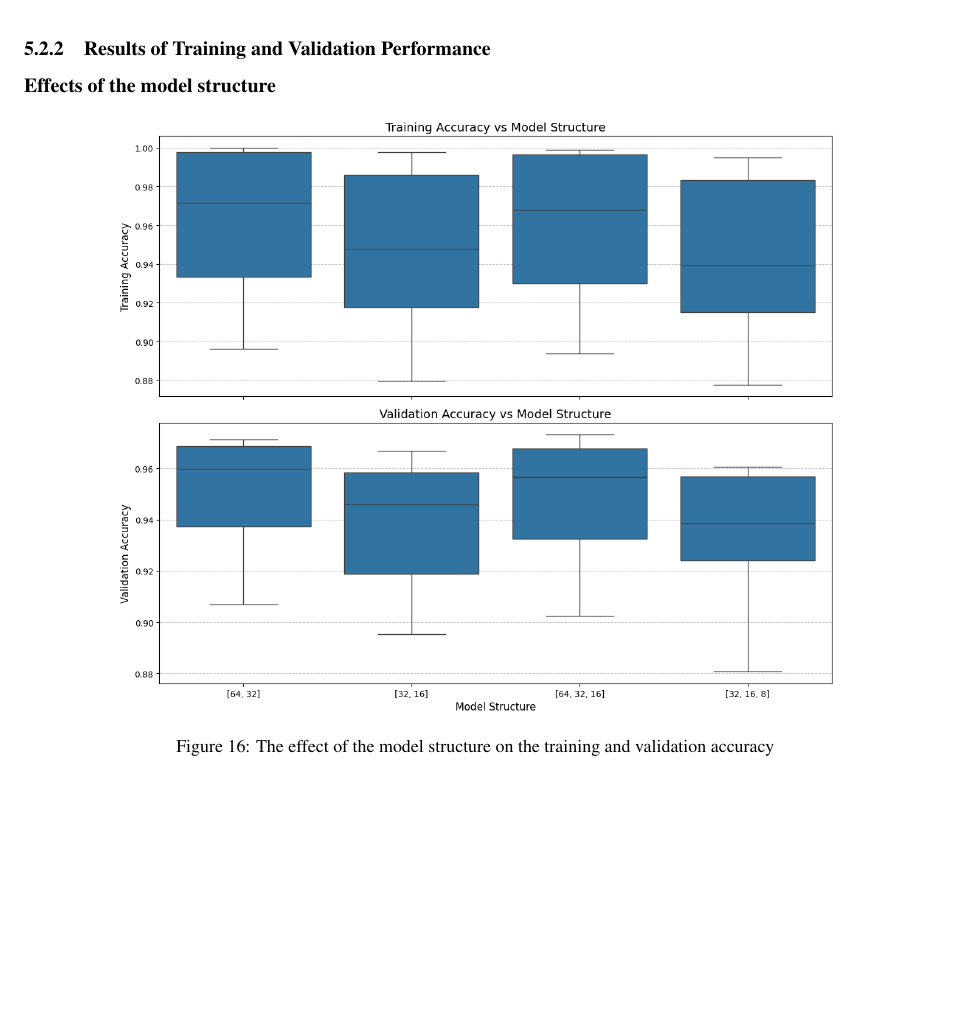
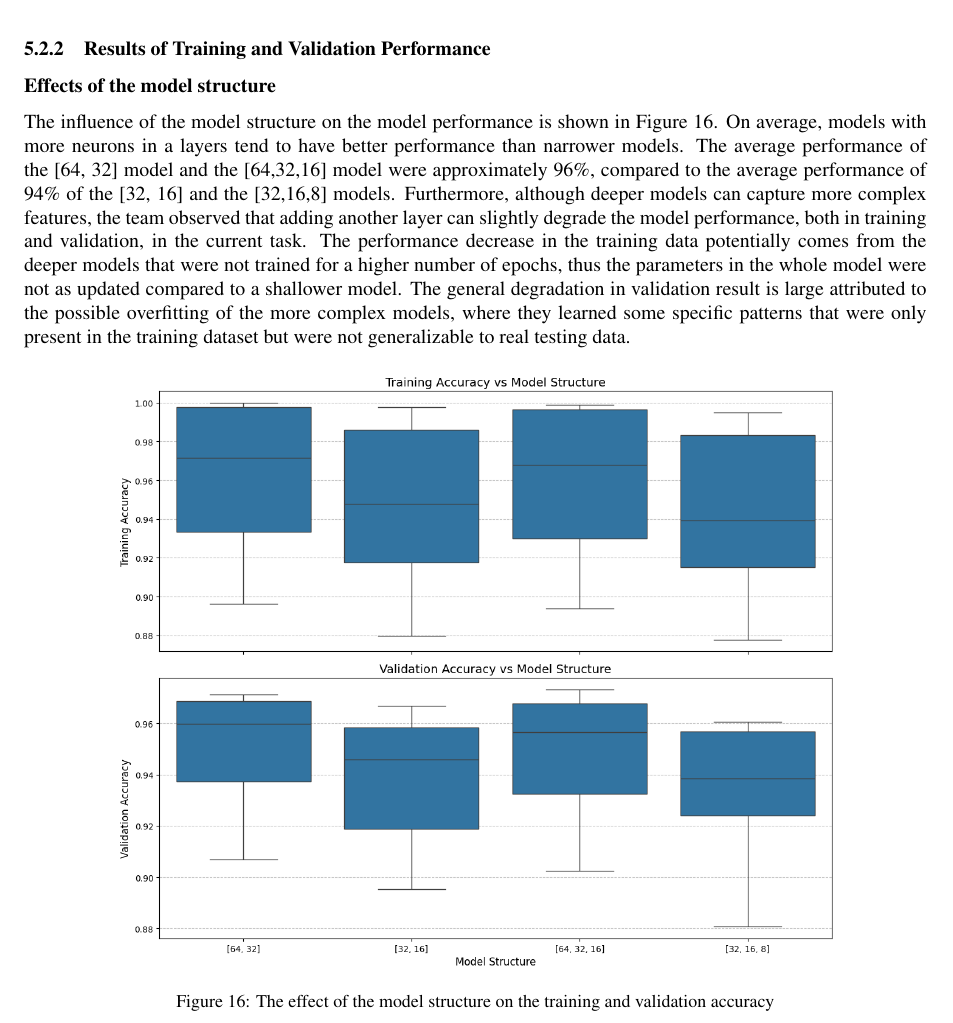
Before and after one commit to CS6765-ML-Team/programming-project, a LaTeX paper (report/main.tex): part of page 29 of 62 before the commit and part of page 29 of 63 after it, cut so that both start at the same text, the shorter picture padded with empty space. Compiled offline with pdfLaTeX.

```diff
--- a/report/main.tex
+++ b/report/main.tex
@@ -1048,6 +1048,8 @@
 \subsubsection{Results of Training and Validation Performance} \label{ann_model_result_hyperparameter}
 \textbf{Effects of the model structure}
 
+The influence of the model structure on the model performance is shown in \autoref{fig:mnist_ann_result_modelstructure}. On average, models with more neurons in a layers tend to have better performance than narrower models. The average performance of the [64, 32] model and the [64,32,16] model were approximately 96\%, compared to the average performance of 94\% of the [32, 16] and the [32,16,8] models. Furthermore, although deeper models can capture more complex features, the team observed that adding another layer can slightly degrade the model performance, both in training and validation, in the current task. The performance decrease in the training data potentially comes from the deeper models that were not trained for a higher number of epochs, thus the parameters in the whole model were not as updated compared to a shallower model. The general degradation in validation result is large attributed to the possible overfitting of the more complex models, where they learned some specific patterns that were only present in the training dataset but were not generalizable to real testing data.
+
 \begin{figure} [htbp]
     \centering{\includegraphics[width=0.8\linewidth]{images/mnist_ann_result_modelstructure.png}}
     \caption{The effect of the model structure on the training and validation accuracy}
```
Also changed, not shown: report/main.pdf, 1 other file.
